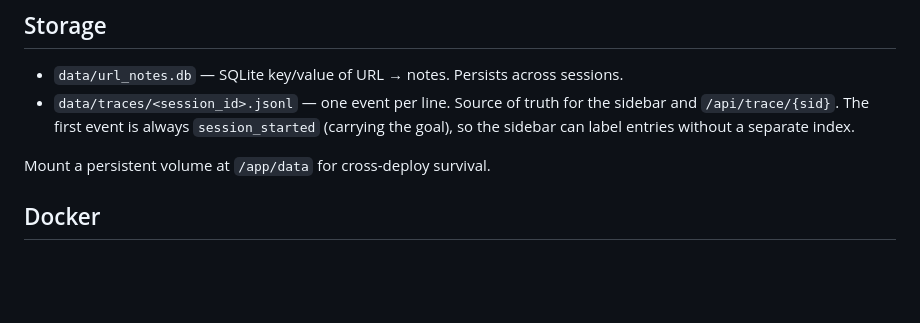
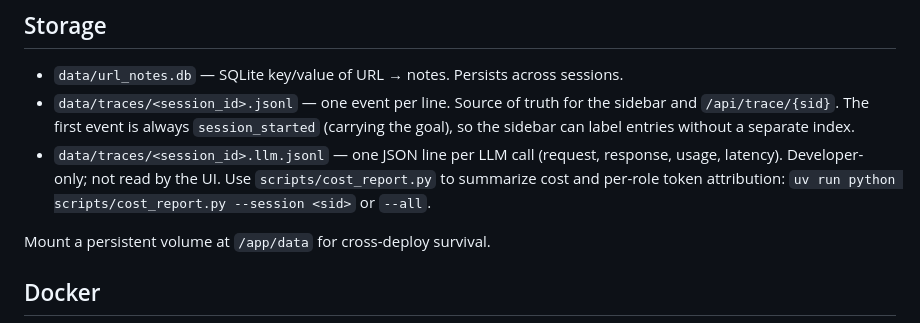
Before and after one commit to pinnerwt/v_coding_test2, a Markdown page: task2/README.md, the part around the change. Drawn GitHub-style; blank space fills up the shorter version.

Commit message:
docs(task2): document llm.jsonl sidecar + cost_report.py in README

```diff
--- a/task2/README.md
+++ b/task2/README.md
@@ -61,6 +61,7 @@ Deep links work: `?s=<session_id>` opens that session directly.
 
 - `data/url_notes.db` — SQLite key/value of URL → notes. Persists across sessions.
 - `data/traces/<session_id>.jsonl` — one event per line. Source of truth for the sidebar and `/api/trace/{sid}`. The first event is always `session_started` (carrying the goal), so the sidebar can label entries without a separate index.
+- `data/traces/<session_id>.llm.jsonl` — one JSON line per LLM call (request, response, usage, latency). Developer-only; not read by the UI. Use `scripts/cost_report.py` to summarize cost and per-role token attribution: `uv run python scripts/cost_report.py --session <sid>` or `--all`.
 
 Mount a persistent volume at `/app/data` for cross-deploy survival.
 
```
